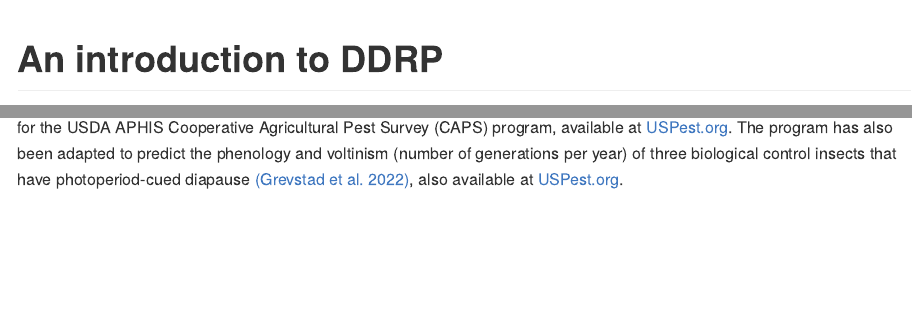
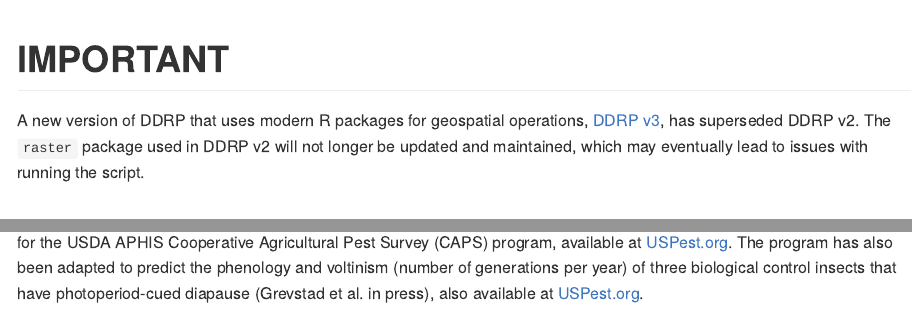
Before and after one commit to bbarker505/ddrp_v2, an R Markdown document (README.Rmd): the page in a window 1100 px wide, from its top, and a second part further down, joined at a grey line. The pictures show the output file README.md that the author committed with the source, drawn offline in the style of GitHub.

Commit message:
readme update

```diff
--- a/README.Rmd
+++ b/README.Rmd
@@ -4,6 +4,10 @@ author: "Brittany Barker"
 date: "`r format(Sys.Date(), tz = 'America/Los_Angeles')`"
 output: md_document
 ---
+
+# IMPORTANT
+
+A new version of DDRP that uses modern R packages for geospatial operations, [DDRP v3](http://github.com/bbarker505/ddrp_v3), has superseded DDRP v2. The `raster` package used in DDRP v2 will not longer be updated and maintained, which may eventually lead to issues with running the script.
 
 # An introduction to DDRP
 
```
Also changed, not shown: README.md.
